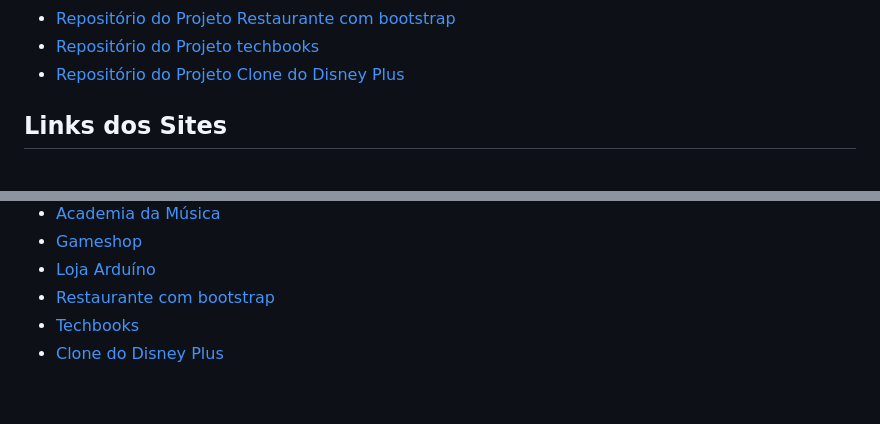
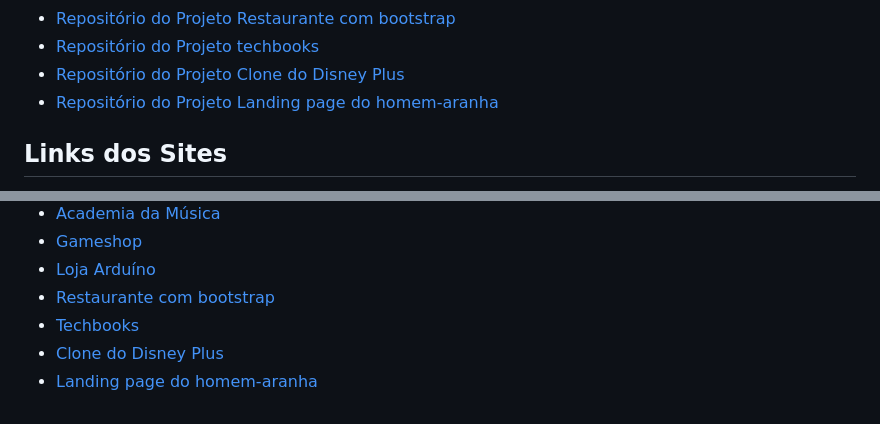
Before and after one commit to FabioMedeiros1000/curso_ebac_frontend, a Markdown page: README.md, 2 parts joined by grey strips. Drawn GitHub-style.

```diff
--- a/README.md
+++ b/README.md
@@ -35,6 +35,7 @@ Para encontrar os exercícios, basta navegar entre as branches disponíveis. Cad
 - [Repositório do Projeto Restaurante com bootstrap](https://github.com/FabioMedeiros1000/restaurante-bootstrap)
 - [Repositório do Projeto techbooks](https://github.com/FabioMedeiros1000/techbooks/tree/main)
 - [Repositório do Projeto Clone do Disney Plus](https://github.com/FabioMedeiros1000/clone_disneyplus)
+- [Repositório do Projeto Landing page do homem-aranha](https://github.com/FabioMedeiros1000/filmeflix-homem-aranha/tree/main)
 
 ## Links dos Sites
 
@@ -49,3 +50,4 @@ Para encontrar os exercícios, basta navegar entre as branches disponíveis. Cad
 - [Restaurante com bootstrap](https://fabio-restaurante-bootstrap.vercel.app/)
 - [Techbooks](https://fabio-techbooks.vercel.app/)
 - [Clone do Disney Plus](https://clone-disneyplus-two-gamma.vercel.app/)
+- [Landing page do homem-aranha](https://filmeflix-homem-aranha.vercel.app/)
```
